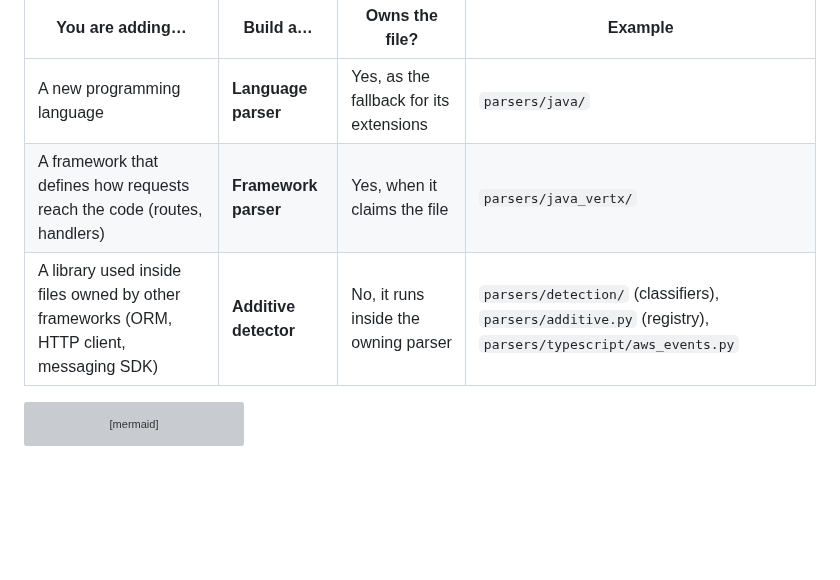
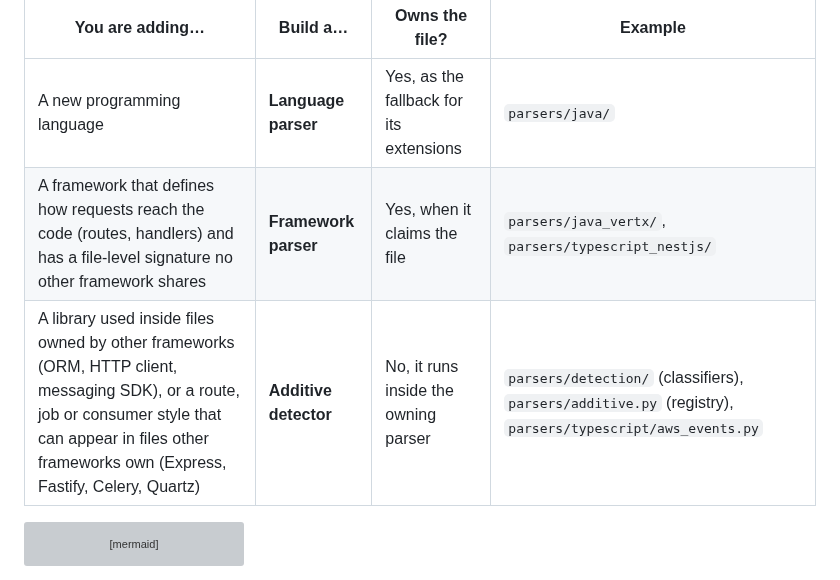
Before and after one commit to accionlabs/breezeai-cog, a Markdown page: docs/architecture.md, the part around the change. Rendered like a GitHub page; blank space fills up the shorter version; grey boxes are pictures that could not be loaded.

````diff
--- a/docs/architecture.md
+++ b/docs/architecture.md
@@ -404,8 +404,8 @@ when adding support for something new.
 | You are adding… | Build a… | Owns the file? | Example |
 |---|---|---|---|
 | A new programming language | **Language parser** | Yes, as the fallback for its extensions | `parsers/java/` |
-| A framework that defines how requests reach the code (routes, handlers) | **Framework parser** | Yes, when it claims the file | `parsers/java_vertx/` |
-| A library used inside files owned by other frameworks (ORM, HTTP client, messaging SDK) | **Additive detector** | No, it runs inside the owning parser | `parsers/detection/` (classifiers), `parsers/additive.py` (registry), `parsers/typescript/aws_events.py` |
+| A framework that defines how requests reach the code (routes, handlers) and has a file-level signature no other framework shares | **Framework parser** | Yes, when it claims the file | `parsers/java_vertx/`, `parsers/typescript_nestjs/` |
+| A library used inside files owned by other frameworks (ORM, HTTP client, messaging SDK), or a route, job or consumer style that can appear in files other frameworks own (Express, Fastify, Celery, Quartz) | **Additive detector** | No, it runs inside the owning parser | `parsers/detection/` (classifiers), `parsers/additive.py` (registry), `parsers/typescript/aws_events.py` |
 
 ```mermaid
 classDiagram
````
Also changed, not shown: skills/extend-capture/SKILL.md (+5 -2 lines).
